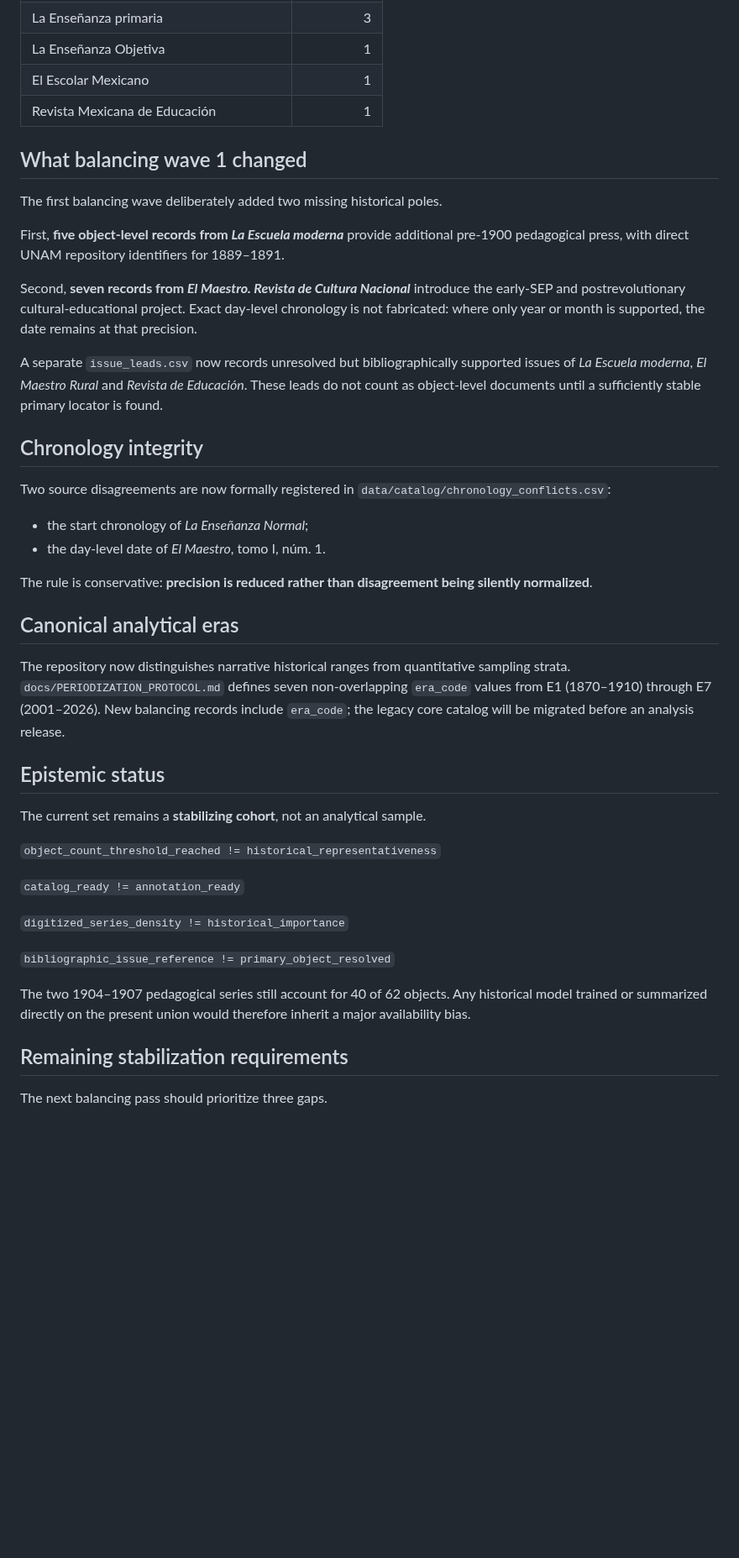
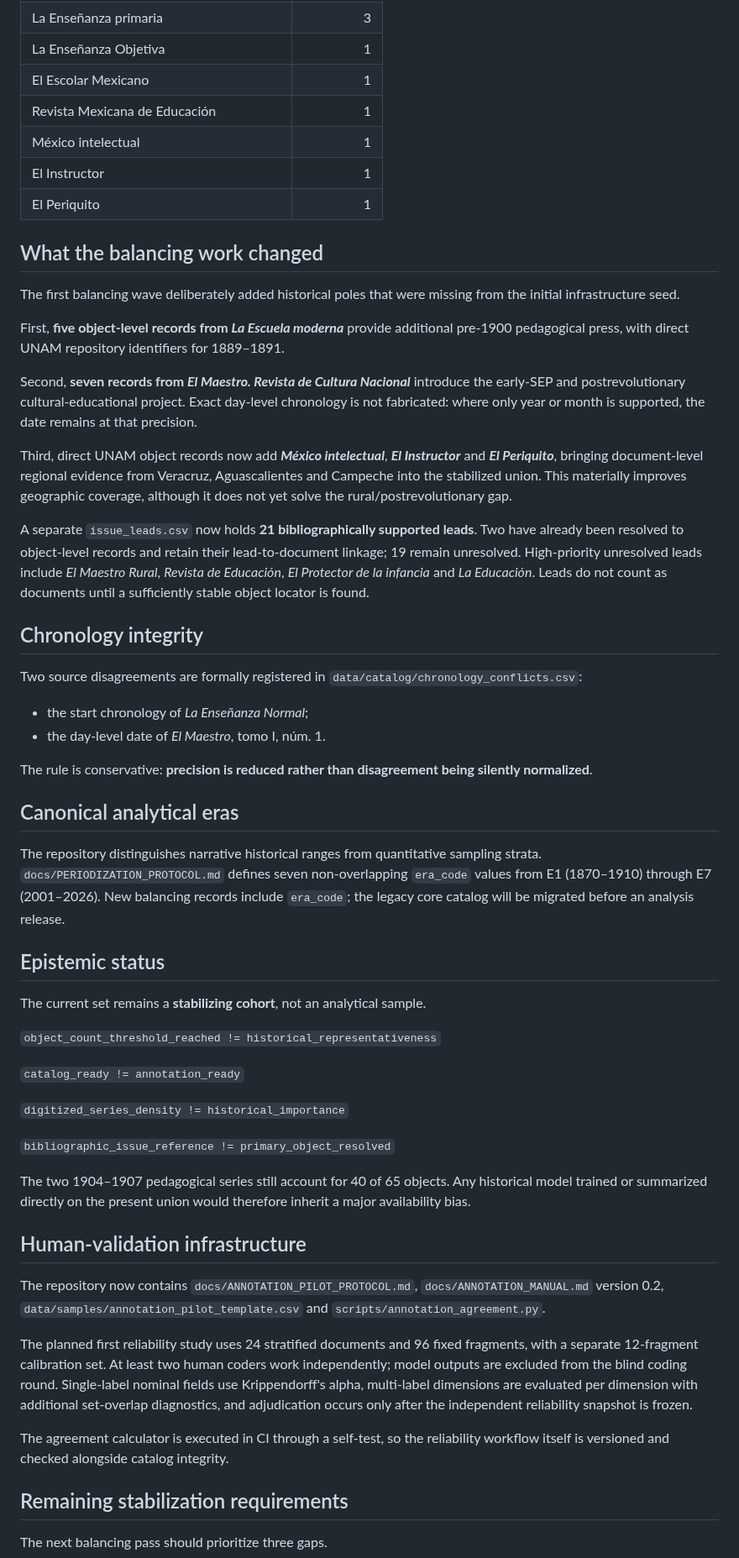
Before and after one commit to fersandovalgtz/practica-docente-historica-digital, a Markdown page: docs/PDHD_U1_COHORT_STATUS.md, the part around one of its changes. Shown at 84% size. Drawn GitHub-style; blank space fills up the shorter version.

Commit message:
Advance PDHD-U1 to 65-object stabilization union

```diff
--- a/docs/PDHD_U1_COHORT_STATUS.md
+++ b/docs/PDHD_U1_COHORT_STATUS.md
@@ -43,20 +43,25 @@ The earlier 80% dependence on BVM-CERVANTES has fallen to 64.5%. This remains to
 | La Enseñanza Objetiva | 1 |
 | El Escolar Mexicano | 1 |
 | Revista Mexicana de Educación | 1 |
+| México intelectual | 1 |
+| El Instructor | 1 |
+| El Periquito | 1 |
 
-## What balancing wave 1 changed
+## What the balancing work changed
 
-The first balancing wave deliberately added two missing historical poles.
+The first balancing wave deliberately added historical poles that were missing from the initial infrastructure seed.
 
 First, **five object-level records from _La Escuela moderna_** provide additional pre-1900 pedagogical press, with direct UNAM repository identifiers for 1889–1891.
 
 Second, **seven records from _El Maestro. Revista de Cultura Nacional_** introduce the early-SEP and postrevolutionary cultural-educational project. Exact day-level chronology is not fabricated: where only year or month is supported, the date remains at that precision.
 
-A separate `issue_leads.csv` now records unresolved but bibliographically supported issues of _La Escuela moderna_, _El Maestro Rural_ and _Revista de Educación_. These leads do not count as object-level documents until a sufficiently stable primary locator is found.
+Third, direct UNAM object records now add **_México intelectual_**, **_El Instructor_** and **_El Periquito_**, bringing document-level regional evidence from Veracruz, Aguascalientes and Campeche into the stabilized union. This materially improves geographic coverage, although it does not yet solve the rural/postrevolutionary gap.
+
+A separate `issue_leads.csv` now holds **21 bibliographically supported leads**. Two have already been resolved to object-level records and retain their lead-to-document linkage; 19 remain unresolved. High-priority unresolved leads include _El Maestro Rural_, _Revista de Educación_, _El Protector de la infancia_ and _La Educación_. Leads do not count as documents until a sufficiently stable object locator is found.
 
 ## Chronology integrity
 
-Two source disagreements are now formally registered in `data/catalog/chronology_conflicts.csv`:
+Two source disagreements are formally registered in `data/catalog/chronology_conflicts.csv`:
 
 - the start chronology of _La Enseñanza Normal_;
 - the day-level date of _El Maestro_, tomo I, núm. 1.
@@ -65,7 +70,7 @@ The rule is conservative: **precision is reduced rather than disagreement being
 
 ## Canonical analytical eras
 
-The repository now distinguishes narrative historical ranges from quantitative sampling strata. `docs/PERIODIZATION_PROTOCOL.md` defines seven non-overlapping `era_code` values from E1 (1870–1910) through E7 (2001–2026). New balancing records include `era_code`; the legacy core catalog will be migrated before an analysis release.
+The repository distinguishes narrative historical ranges from quantitative sampling strata. `docs/PERIODIZATION_PROTOCOL.md` defines seven non-overlapping `era_code` values from E1 (1870–1910) through E7 (2001–2026). New balancing records include `era_code`; the legacy core catalog will be migrated before an analysis release.
 
 ## Epistemic status
 
@@ -79,7 +84,15 @@ The current set remains a **stabilizing cohort**, not an analytical sample.
 
 `bibliographic_issue_reference != primary_object_resolved`
 
-The two 1904–1907 pedagogical series still account for 40 of 62 objects. Any historical model trained or summarized directly on the present union would therefore inherit a major availability bias.
+The two 1904–1907 pedagogical series still account for 40 of 65 objects. Any historical model trained or summarized directly on the present union would therefore inherit a major availability bias.
+
+## Human-validation infrastructure
+
+The repository now contains `docs/ANNOTATION_PILOT_PROTOCOL.md`, `docs/ANNOTATION_MANUAL.md` version 0.2, `data/samples/annotation_pilot_template.csv` and `scripts/annotation_agreement.py`.
+
+The planned first reliability study uses 24 stratified documents and 96 fixed fragments, with a separate 12-fragment calibration set. At least two human coders work independently; model outputs are excluded from the blind coding round. Single-label nominal fields use Krippendorff's alpha, multi-label dimensions are evaluated per dimension with additional set-overlap diagnostics, and adjudication occurs only after the independent reliability snapshot is frozen.
+
+The agreement calculator is executed in CI through a self-test, so the reliability workflow itself is versioned and checked alongside catalog integrity.
 
 ## Remaining stabilization requirements
 
```
Also changed, not shown: other parts of docs/PDHD_U1_COHORT_STATUS.md (+12 -12 lines).
